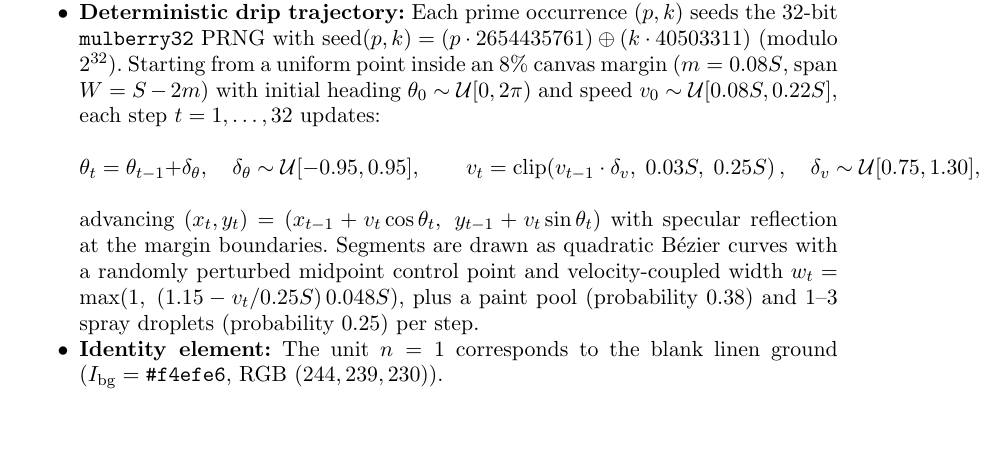
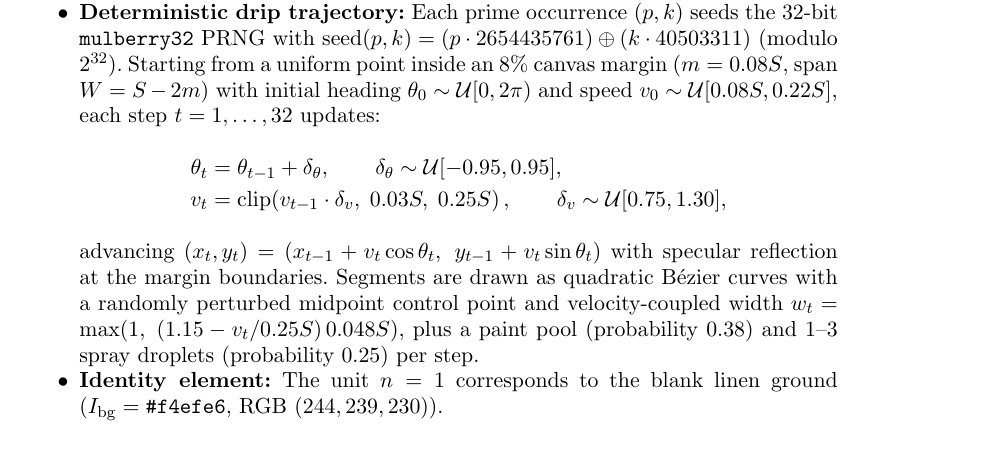
Before and after one commit to leolca/prime_visual_algebra, a LaTeX document (paper/main.tex): part of page 3 of 9, cut so that both start at the same text, the shorter picture padded with empty space. Compiled offline with pdfLaTeX.

Commit message:
Wrap walk update equation onto two lines (zero overfull hbox)

```diff
--- a/paper/main.tex
+++ b/paper/main.tex
@@ -65,10 +65,10 @@ Pollock's mature drip paintings abandon a single focal center in favor of an ``a
 \begin{itemize}
   \item \textbf{Chromatic prime identity:} Each prime $p$ (indexed by $j \in \{0, 1, \dots\}$) is assigned an HSL color with golden-angle hue $H(p) = (j \cdot 137.508^\circ + 18^\circ) \bmod 360^\circ$, saturation $S(j) = 72 + (13j \bmod 18)\%$, and lightness $L = 42\%$ (shifted by $-7\%$ modulo $3$ for repeated strokes $k > 1$ in opaque mode).
   \item \textbf{Deterministic drip trajectory:} Each prime occurrence $(p, k)$ seeds the 32-bit \texttt{mulberry32} PRNG with $\mathrm{seed}(p,k) = (p \cdot 2654435761) \oplus (k \cdot 40503311)$ (modulo $2^{32}$). Starting from a uniform point inside an $8\%$ canvas margin ($m = 0.08S$, span $W = S - 2m$) with initial heading $\theta_0 \sim \mathcal{U}[0, 2\pi)$ and speed $v_0 \sim \mathcal{U}[0.08S, 0.22S]$, each step $t = 1, \dots, 32$ updates:
-  \[
-    \theta_t = \theta_{t-1} + \delta_\theta,\quad \delta_\theta \sim \mathcal{U}[-0.95, 0.95], \qquad
-    v_t = \operatorname{clip}\!\left(v_{t-1} \cdot \delta_v,\; 0.03S,\; 0.25S\right),\quad \delta_v \sim \mathcal{U}[0.75, 1.30],
-  \]
+  \begin{align*}
+    \theta_t &= \theta_{t-1} + \delta_\theta, \qquad \delta_\theta \sim \mathcal{U}[-0.95, 0.95], \\
+    v_t &= \operatorname{clip}\!\left(v_{t-1} \cdot \delta_v,\; 0.03S,\; 0.25S\right), \qquad \delta_v \sim \mathcal{U}[0.75, 1.30],
+  \end{align*}
   advancing $(x_t, y_t) = (x_{t-1} + v_t \cos\theta_t,\; y_{t-1} + v_t \sin\theta_t)$ with specular reflection at the margin boundaries. Segments are drawn as quadratic B\'ezier curves with a randomly perturbed midpoint control point and velocity-coupled width $w_t = \max(1,\; (1.15 - v_t / 0.25S)\, 0.048S)$, plus a paint pool (probability $0.38$) and $1$--$3$ spray droplets (probability $0.25$) per step.
   \item \textbf{Identity element:} The unit $n = 1$ corresponds to the blank linen ground ($I_{\mathrm{bg}} = \texttt{\#f4efe6}$, RGB $(244, 239, 230)$).
 \end{itemize}
```
Also changed, not shown: 1 other file.
